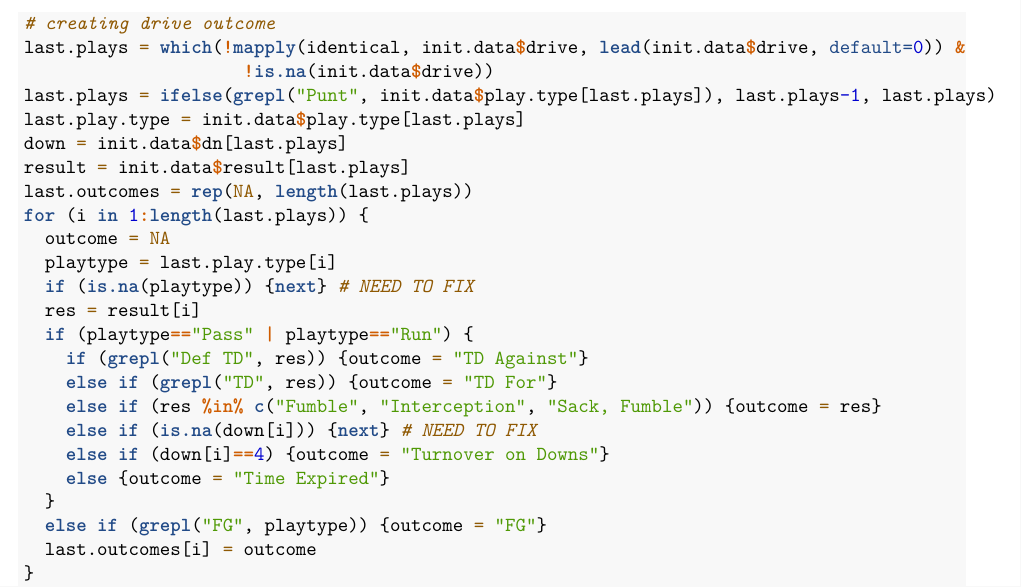
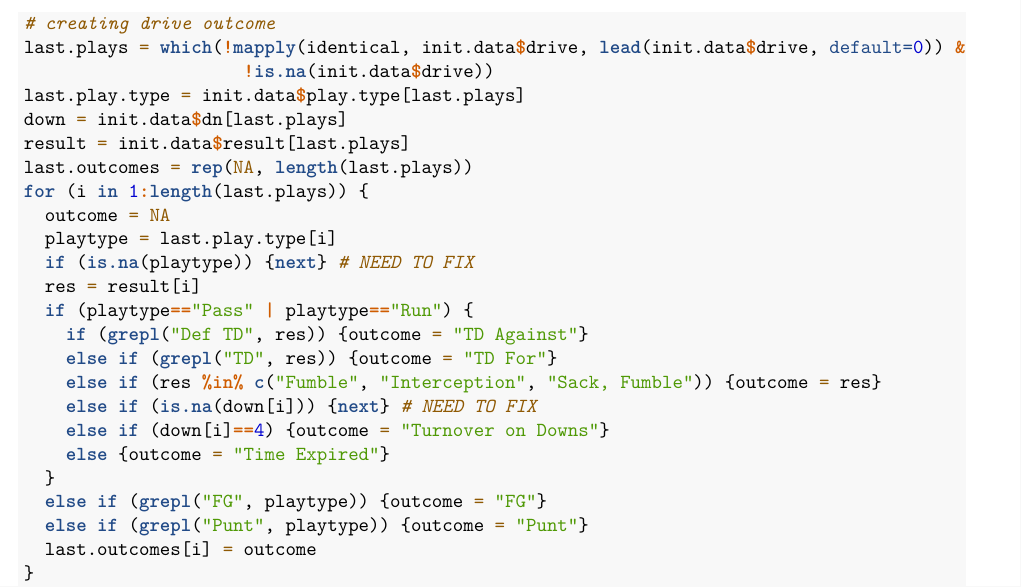
Before and after one commit to marionhaney/36-493-football, an R Markdown document (Data Cleaning.Rmd): part of page 3 of 6, cut so that both start at the same text. Rendered offline with R 4.5, knitr and Pandoc, then LaTeX, with nearby package versions; some code elsewhere in the file could not run offline.

Commit message:
Drive outcome final

```diff
--- a/Data Cleaning.Rmd
+++ b/Data Cleaning.Rmd
@@ -122,7 +122,6 @@ for (game.ind in 1:num.games) {
 # creating drive outcome
 last.plays = which(!mapply(identical, init.data$drive, lead(init.data$drive, default=0)) &
                      !is.na(init.data$drive))
-last.plays = ifelse(grepl("Punt", init.data$play.type[last.plays]), last.plays-1, last.plays)
 last.play.type = init.data$play.type[last.plays]
 down = init.data$dn[last.plays]
 result = init.data$result[last.plays]
@@ -141,6 +140,7 @@ for (i in 1:length(last.plays)) {
     else {outcome = "Time Expired"}
   }
   else if (grepl("FG", playtype)) {outcome = "FG"}
+  else if (grepl("Punt", playtype)) {outcome = "Punt"}
   last.outcomes[i] = outcome
 }
 offset = 0
```
